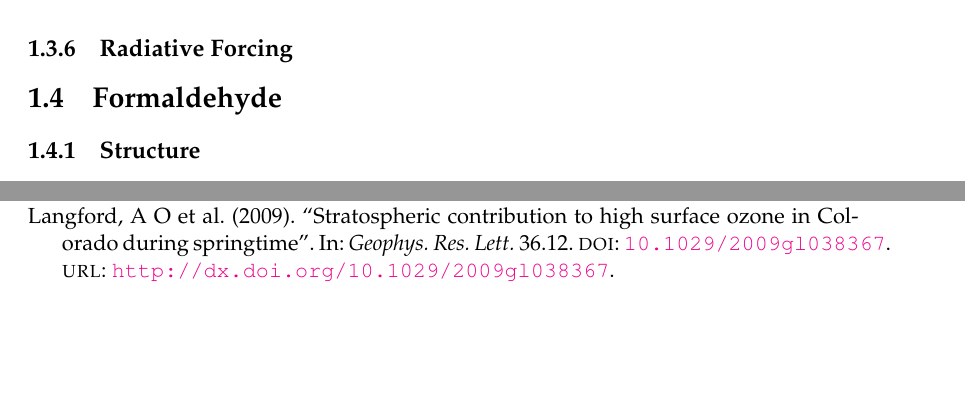
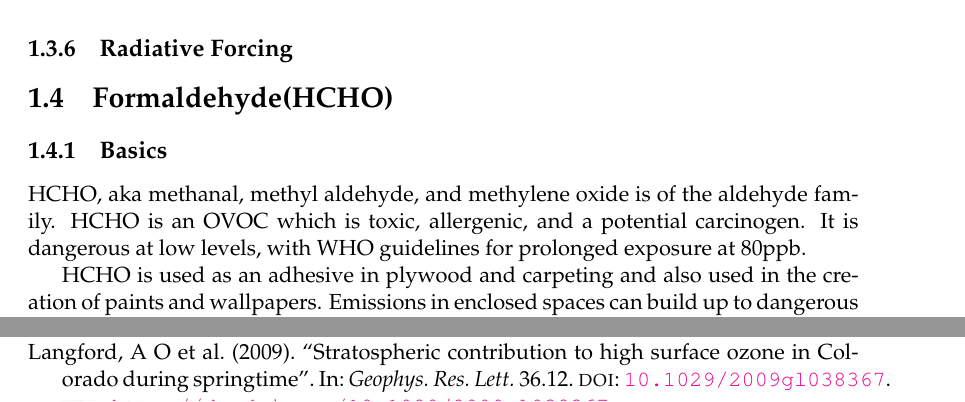
Before and after one commit to jibbals/thesis, a LaTeX thesis (thesis.tex, which reads Chapters/LitReview.tex): two parts of pages 32 and 92 of 95 before the commit and two parts of pages 32 and 94 of 97 after it, joined at a grey line, cut so that both start at the same text, the shorter picture padded with empty space. Compiled offline with pdfLaTeX.

Commit message:
Added some notes

```diff
--- a/Chapters/LitReview.tex
+++ b/Chapters/LitReview.tex
@@ -141,11 +141,18 @@ In this thesis I will combine satellite and ground based atmospheric measurement
 %----------------------------------------------------------------------------------------
 %	HCHO Section
 %----------------------------------------------------------------------------------------
-\section{Formaldehyde}
+\section{Formaldehyde(HCHO)}
 \label{ch1:sec:formaldehyde}
 
-  \subsection{Structure}
-  TODO: image and description
+  \subsection{Basics}
+    HCHO, aka methanal, methyl aldehyde, and methylene oxide is of the aldehyde family.
+    HCHO is an OVOC which is toxic, allergenic, and a potential carcinogen.
+    It is dangerous at low levels, with WHO guidelines for prolonged exposure at 80ppb.
+
+    HCHO is used as an adhesive in plywood and carpeting and also used in the creation of paints and wallpapers.
+    Emissions in enclosed spaces can build up to dangerous levels, especially if new furnishings are installed \citep{Davenport2015}.
+    One common way to detect and measure HCHO is through the DOAS technique, which takes advantage of the optically thin nature of HCHO in order to linearise the differential determined from the Beer-Lambert intensity law.
+    This method works for both in the home HCHO detection and global measurements from in-situ stations and remote sensing satellites \citep{Guenther1995, Abad2015,Davenport2015}.
 
   \subsection{Sources and sinks}
 
```
Also changed, not shown: somesummaries/somesummaries.tex (+9 -0 lines), 2 other files.
